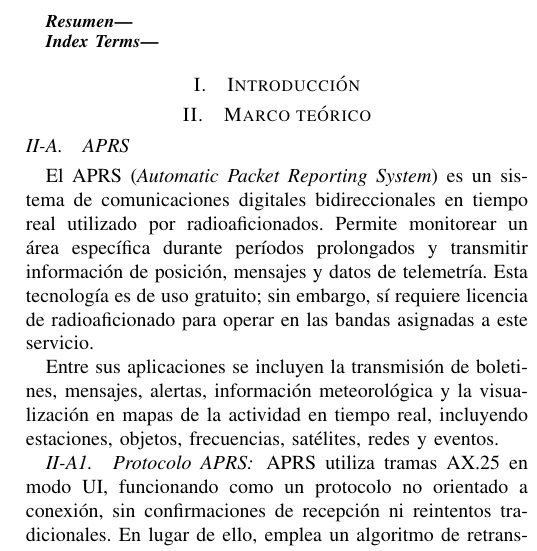
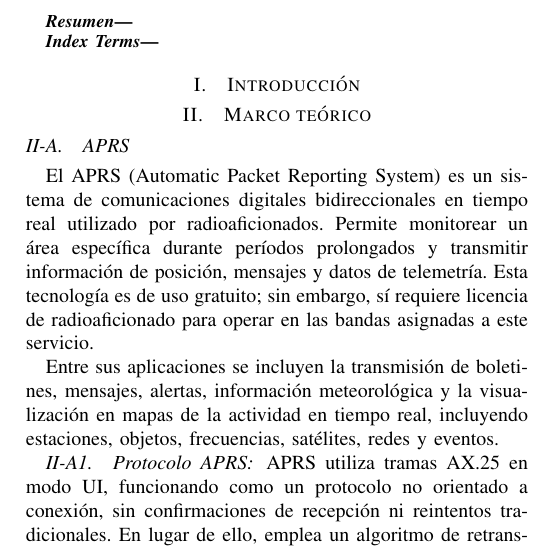
Before and after one commit to shuz1222/Grupo7_Tracker5, a LaTeX paper (Informe_Semana3/main.tex): part of one column of page 1 of 4, cut so that both start at the same text. Compiled offline with pdfLaTeX.

Commit message:
Update main.tex

```diff
--- a/Informe_Semana3/main.tex
+++ b/Informe_Semana3/main.tex
@@ -92,7 +92,7 @@ jjsoto1222@estudiantec.cr}}
 
 \subsection{APRS}
 
-El APRS (\textit{Automatic Packet Reporting System}) es un sistema de comunicaciones digitales bidireccionales en tiempo real utilizado por radioaficionados. Permite monitorear un área específica durante períodos prolongados y transmitir información de posición, mensajes y datos de telemetría. Esta tecnología es de uso gratuito; sin embargo, sí requiere licencia de radioaficionado para operar en las bandas asignadas a este servicio.
+El APRS (Automatic Packet Reporting System) es un sistema de comunicaciones digitales bidireccionales en tiempo real utilizado por radioaficionados. Permite monitorear un área específica durante períodos prolongados y transmitir información de posición, mensajes y datos de telemetría. Esta tecnología es de uso gratuito; sin embargo, sí requiere licencia de radioaficionado para operar en las bandas asignadas a este servicio.
 
 Entre sus aplicaciones se incluyen la transmisión de boletines, mensajes, alertas, información meteorológica y la visualización en mapas de la actividad en tiempo real, incluyendo estaciones, objetos, frecuencias, satélites, redes y eventos.
 
```
